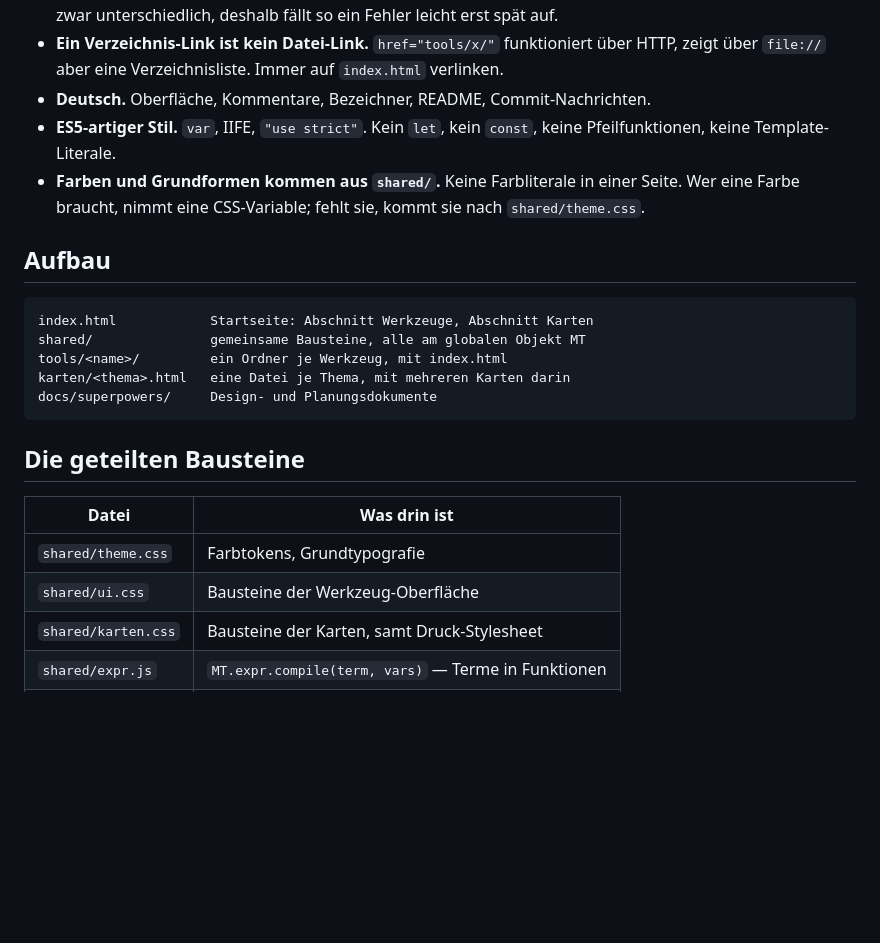
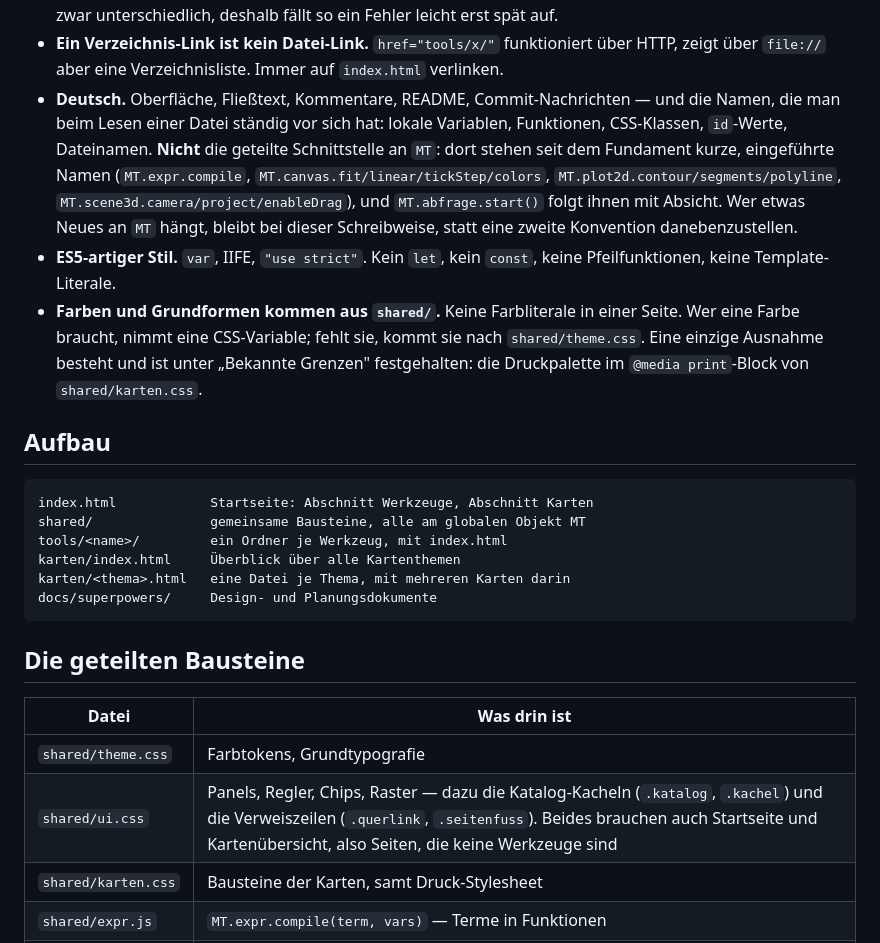
Before and after one commit to Xveyn/mathe-tools, a Markdown page: CLAUDE.md, the part around one of its changes. Rendered like a GitHub page; blank space fills up the shorter version.

````diff
--- a/CLAUDE.md
+++ b/CLAUDE.md
@@ -24,13 +24,23 @@ ein Fehler, kein Kompromiss.
 - **Ein Verzeichnis-Link ist kein Datei-Link.** `href="tools/x/"`
   funktioniert über HTTP, zeigt über `file://` aber eine
   Verzeichnisliste. Immer auf `index.html` verlinken.
-- **Deutsch.** Oberfläche, Kommentare, Bezeichner, README,
-  Commit-Nachrichten.
+- **Deutsch.** Oberfläche, Fließtext, Kommentare, README,
+  Commit-Nachrichten — und die Namen, die man beim Lesen einer Datei
+  ständig vor sich hat: lokale Variablen, Funktionen, CSS-Klassen,
+  `id`-Werte, Dateinamen. **Nicht** die geteilte Schnittstelle an `MT`:
+  dort stehen seit dem Fundament kurze, eingeführte Namen
+  (`MT.expr.compile`, `MT.canvas.fit/linear/tickStep/colors`,
+  `MT.plot2d.contour/segments/polyline`,
+  `MT.scene3d.camera/project/enableDrag`), und `MT.abfrage.start()` folgt
+  ihnen mit Absicht. Wer etwas Neues an `MT` hängt, bleibt bei dieser
+  Schreibweise, statt eine zweite Konvention danebenzustellen.
 - **ES5-artiger Stil.** `var`, IIFE, `"use strict"`. Kein `let`, kein
   `const`, keine Pfeilfunktionen, keine Template-Literale.
 - **Farben und Grundformen kommen aus `shared/`.** Keine Farbliterale in
   einer Seite. Wer eine Farbe braucht, nimmt eine CSS-Variable; fehlt sie,
-  kommt sie nach `shared/theme.css`.
+  kommt sie nach `shared/theme.css`. Eine einzige Ausnahme besteht und ist
+  unter „Bekannte Grenzen" festgehalten: die Druckpalette im
+  `@media print`-Block von `shared/karten.css`.
 
 ## Aufbau
 
@@ -38,6 +48,7 @@ ein Fehler, kein Kompromiss.
 index.html            Startseite: Abschnitt Werkzeuge, Abschnitt Karten
 shared/               gemeinsame Bausteine, alle am globalen Objekt MT
 tools/<name>/         ein Ordner je Werkzeug, mit index.html
+karten/index.html     Überblick über alle Kartenthemen
 karten/<thema>.html   eine Datei je Thema, mit mehreren Karten darin
 docs/superpowers/     Design- und Planungsdokumente
 ```
@@ -47,7 +58,7 @@ docs/superpowers/     Design- und Planungsdokumente
 | Datei | Was drin ist |
 |---|---|
 | `shared/theme.css` | Farbtokens, Grundtypografie |
-| `shared/ui.css` | Bausteine der Werkzeug-Oberfläche |
+| `shared/ui.css` | Panels, Regler, Chips, Raster — dazu die Katalog-Kacheln (`.katalog`, `.kachel`) und die Verweiszeilen (`.querlink`, `.seitenfuss`). Beides brauchen auch Startseite und Kartenübersicht, also Seiten, die keine Werkzeuge sind |
 | `shared/karten.css` | Bausteine der Karten, samt Druck-Stylesheet |
 | `shared/expr.js` | `MT.expr.compile(term, vars)` — Terme in Funktionen |
 | `shared/canvas.js` | `MT.canvas` — Zeichenflächen, Achsen, Farben |
````
Also changed, not shown: other parts of CLAUDE.md (+103 -5 lines), 2 other files.
